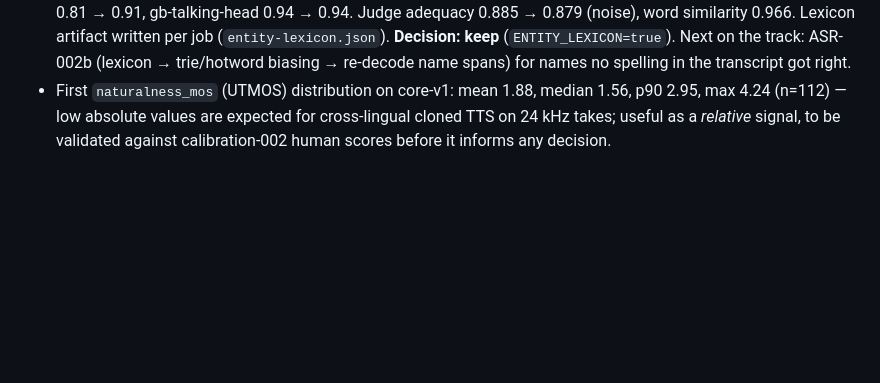
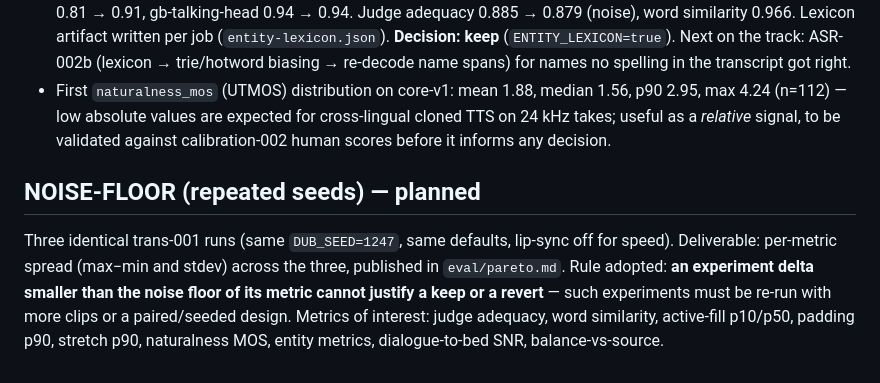
Before and after one commit to bsmith925/Dubline, a Markdown page: eval/experiments.md, the part around the change. GitHub-like rendering; blank space fills up the shorter version.

Commit message:
experiments: noise-floor protocol (3 identical runs) queued

```diff
--- a/eval/experiments.md
+++ b/eval/experiments.md
@@ -245,3 +245,7 @@ Known v0 weaknesses: no punctuation in ASR output → some sentence-initial fals
 - tos-rooftop cue 7: source "S" (ASR junk) → translator invented "C'est fini." (judge adequacy 0.0). `is_nonverbal_filler` now also returns True for fragments with <2 alphabetic chars or a single ≤3-letter vowel-less token — such cues keep the original performance. Corpus scan across all 10 core-v1 clips: catches exactly the two "S" fragments (0.64 s each), zero real-speech collateral; unit cases: S/St/Hmm → filler, Go/No/Ok → translate.
 - **EXP-ENTITY-001 result** (`20260824-003010-core-v1` vs TIMING-004 `201946`, single variable `ENTITY_LEXICON`): inconsistent name clusters across the suite **8 → 3** (and 2 of the remaining 3 were the metric counting possessives — fixed; genuine remainder: Lampert/Lampard on charade-office). Per-clip consistency: gb-talking-head 0.8 → 1.0 (Moritore/Muratori unified), gb-screenshare 0.0 → 1.0, charade-embassy 0.5 → 1.0, charade-office 0.0 → 0.33 (0.67 after the metric fix). Translation entity preservation: gb-screenshare 0.39 → 0.58, gb-es 0.81 → 0.91, gb-talking-head 0.94 → 0.94. Judge adequacy 0.885 → 0.879 (noise), word similarity 0.966. Lexicon artifact written per job (`entity-lexicon.json`). **Decision: keep** (`ENTITY_LEXICON=true`). Next on the track: ASR-002b (lexicon → trie/hotword biasing → re-decode name spans) for names no spelling in the transcript got right.
 - First `naturalness_mos` (UTMOS) distribution on core-v1: mean 1.88, median 1.56, p90 2.95, max 4.24 (n=112) — low absolute values are expected for cross-lingual cloned TTS on 24 kHz takes; useful as a *relative* signal, to be validated against calibration-002 human scores before it informs any decision.
+
+## NOISE-FLOOR (repeated seeds) — planned
+
+Three identical trans-001 runs (same `DUB_SEED=1247`, same defaults, lip-sync off for speed). Deliverable: per-metric spread (max−min and stdev) across the three, published in `eval/pareto.md`. Rule adopted: **an experiment delta smaller than the noise floor of its metric cannot justify a keep or a revert** — such experiments must be re-run with more clips or a paired/seeded design. Metrics of interest: judge adequacy, word similarity, active-fill p10/p50, padding p90, stretch p90, naturalness MOS, entity metrics, dialogue-to-bed SNR, balance-vs-source.
```
